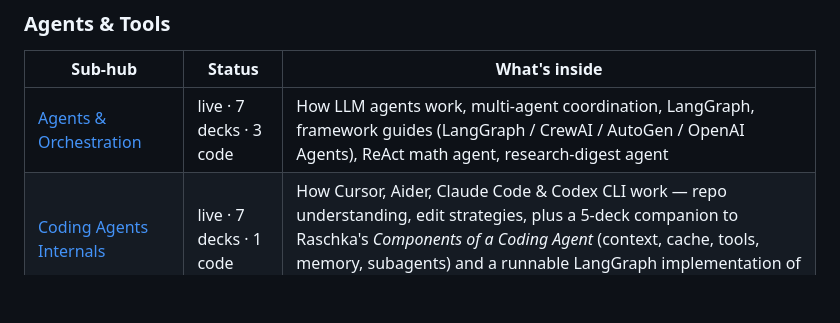
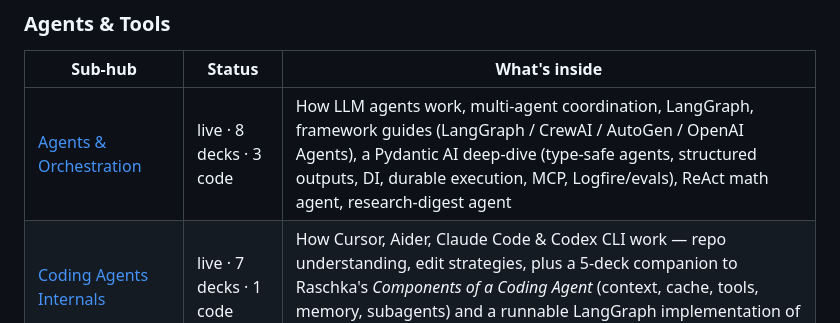
Before and after one commit to BrendanJamesLynskey/LLMs, a Markdown page: README.md, the part around the change. Drawn GitHub-style; blank space fills up the shorter version.

Commit message:
Index Pydantic AI deep-dive under Agents & Orchestration (7→8 decks)

```diff
--- a/README.md
+++ b/README.md
@@ -60,7 +60,7 @@ Each row points to a sub-hub repo whose README and GitHub Pages site list the le
 
 | Sub-hub | Status | What's inside |
 |---------|--------|---------------|
-| [Agents & Orchestration](https://github.com/BrendanJamesLynskey/LLM_Hub_Agents) | live · 7 decks · 3 code | How LLM agents work, multi-agent coordination, LangGraph, framework guides (LangGraph / CrewAI / AutoGen / OpenAI Agents), ReAct math agent, research-digest agent |
+| [Agents & Orchestration](https://github.com/BrendanJamesLynskey/LLM_Hub_Agents) | live · 8 decks · 3 code | How LLM agents work, multi-agent coordination, LangGraph, framework guides (LangGraph / CrewAI / AutoGen / OpenAI Agents), a Pydantic AI deep-dive (type-safe agents, structured outputs, DI, durable execution, MCP, Logfire/evals), ReAct math agent, research-digest agent |
 | [Coding Agents Internals](https://github.com/BrendanJamesLynskey/LLM_Hub_Coding_Agents) | live · 7 decks · 1 code | How Cursor, Aider, Claude Code & Codex CLI work — repo understanding, edit strategies, plus a 5-deck companion to Raschka's *Components of a Coding Agent* (context, cache, tools, memory, subagents) and a runnable LangGraph implementation of the same six components |
 | [Computer-Use & Browser Agents](https://github.com/BrendanJamesLynskey/LLM_Hub_Computer_Use) | live · 2 decks | Anthropic Computer Use, OpenAI Operator, Gemini Mariner, Browser-Use, Playwright — action schemas, screen vs DOM grounding, evals |
 | [Model Context Protocol](https://github.com/BrendanJamesLynskey/LLM_Hub_MCP) | live · 5 decks | Anthropic's open protocol for connecting LLMs to tools and data — JSON-RPC primitives, transports, server-building, OAuth 2.1 security, ecosystem and patterns |
```
